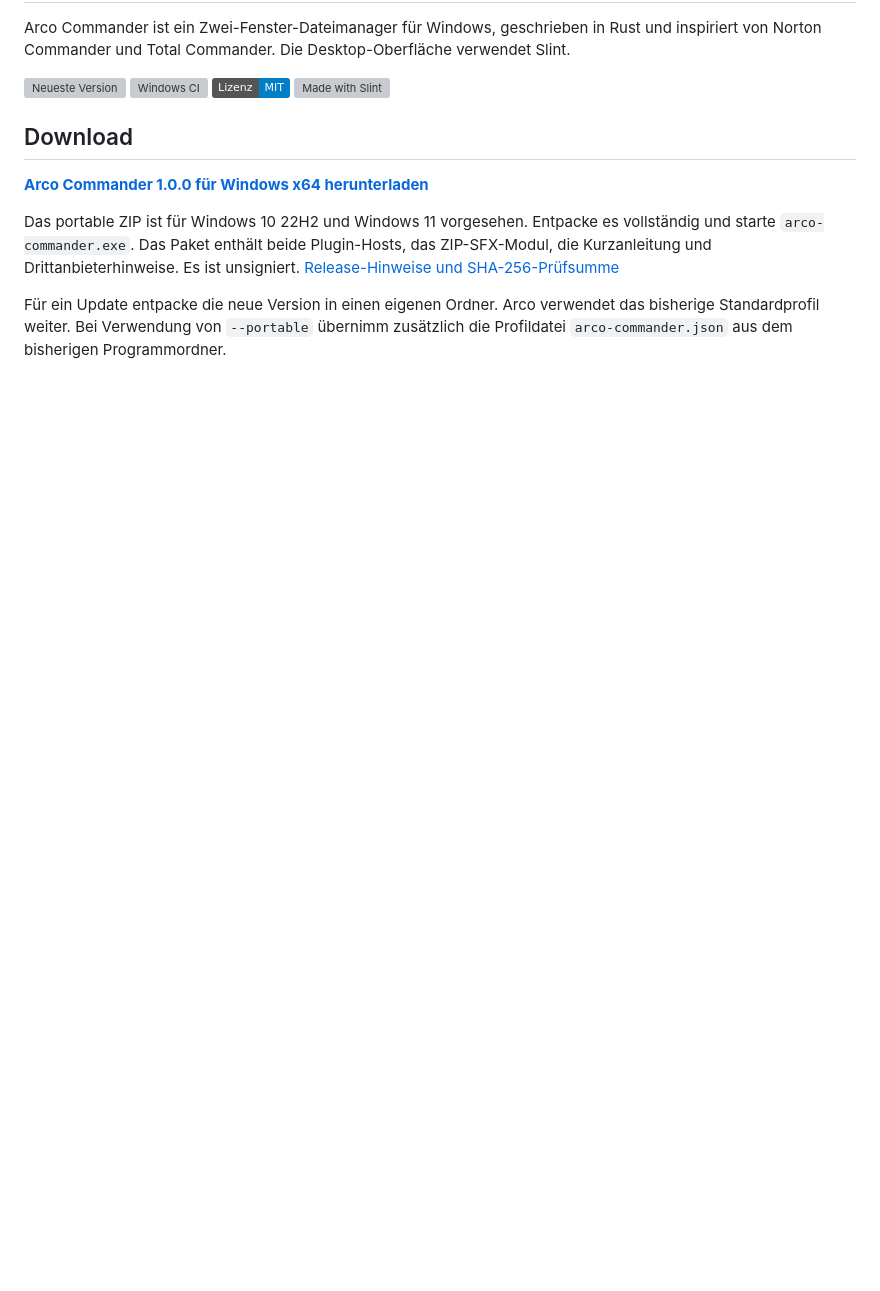
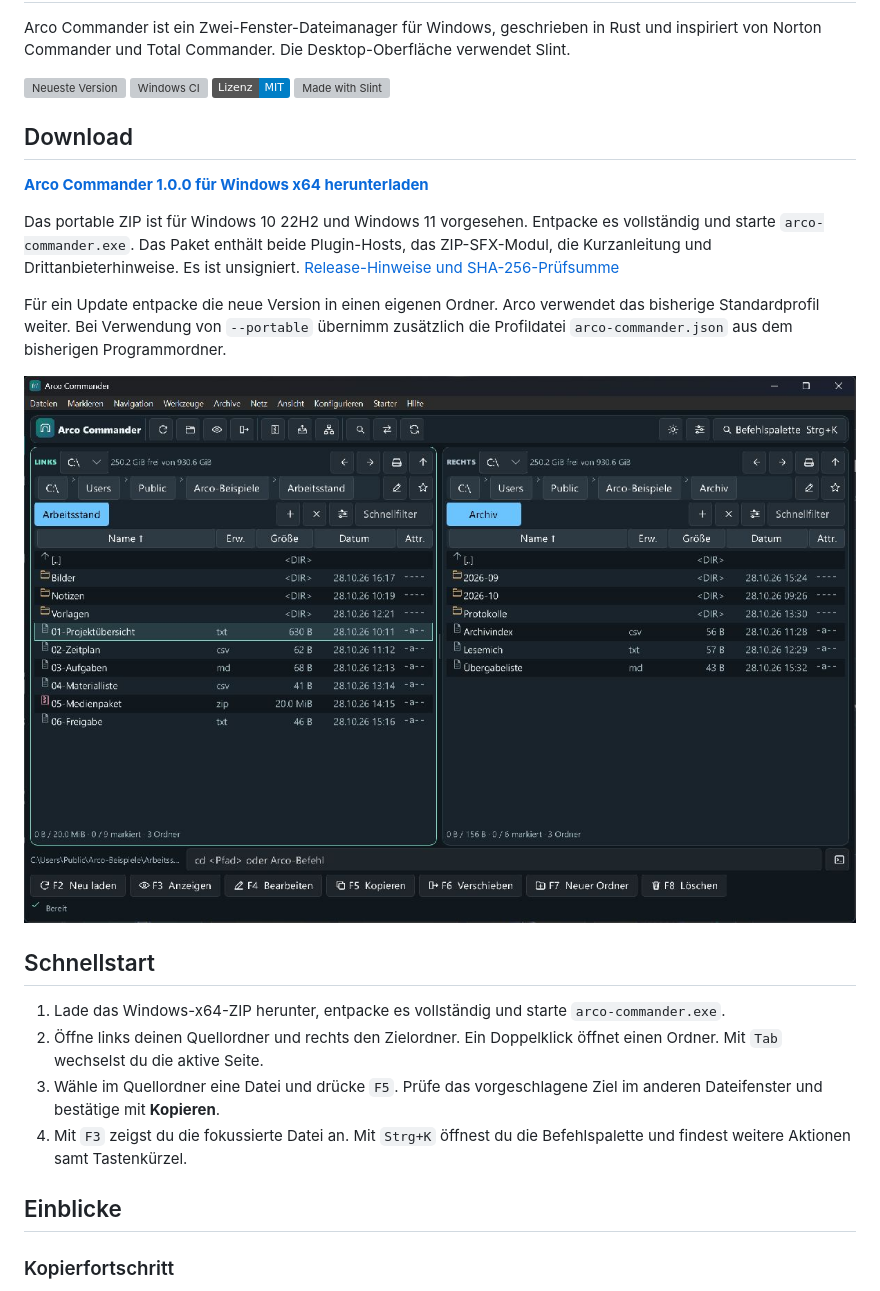
Before and after one commit to Mucumba77/arco-commander, a Markdown page: README.md, the part around one of its changes. GitHub-like rendering; pictures changed too: docs/screenshots/hauptfenster.jpg (added); badges without logos; blank space fills up the shorter version; grey boxes are pictures that could not be loaded.

```diff
--- a/README.md
+++ b/README.md
@@ -14,3 +14,17 @@ Arco Commander ist ein Zwei-Fenster-Dateimanager für Windows, geschrieben in Ru
 Das portable ZIP ist für Windows 10 22H2 und Windows 11 vorgesehen. Entpacke es vollständig und starte `arco-commander.exe`. Das Paket enthält beide Plugin-Hosts, das ZIP-SFX-Modul, die Kurzanleitung und Drittanbieterhinweise. Es ist unsigniert. [Release-Hinweise und SHA-256-Prüfsumme](https://github.com/Mucumba77/arco-commander/releases/tag/v1.0.0)
 
 Für ein Update entpacke die neue Version in einen eigenen Ordner. Arco verwendet das bisherige Standardprofil weiter. Bei Verwendung von `--portable` übernimm zusätzlich die Profildatei `arco-commander.json` aus dem bisherigen Programmordner.
+
+![Arco Commander mit Arbeitsstand und Archiv nebeneinander](docs/screenshots/hauptfenster.jpg)
+
+## Schnellstart
+
+1. Lade das Windows-x64-ZIP herunter, entpacke es vollständig und starte `arco-commander.exe`.
+2. Öffne links deinen Quellordner und rechts den Zielordner. Ein Doppelklick öffnet einen Ordner. Mit `Tab` wechselst du die aktive Seite.
+3. Wähle im Quellordner eine Datei und drücke `F5`. Prüfe das vorgeschlagene Ziel im anderen Dateifenster und bestätige mit **Kopieren**.
+4. Mit `F3` zeigst du die fokussierte Datei an. Mit `Strg+K` öffnest du die Befehlspalette und findest weitere Aktionen samt Tastenkürzel.
+
+## Einblicke
+
+### Kopierfortschritt
+
```
Also changed, not shown: other parts of README.md (+10 -1 lines), docs/screenshots/kopierfortschritt.jpg (added), docs/screenshots/lister.jpg (added), 2 other files.
